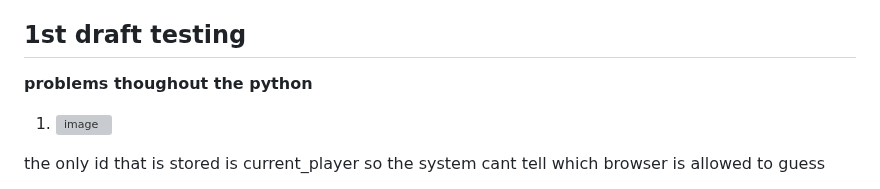
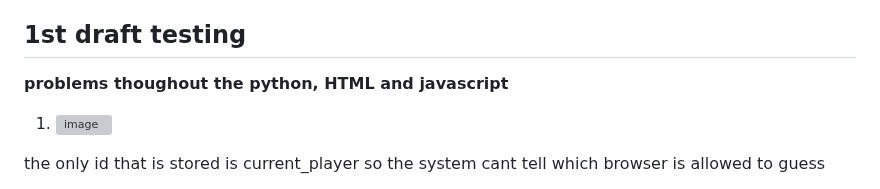
Before and after one commit to rayray-06/Project_Hangman_Assignment, a Markdown page: TestPlan.md, the part around one of its changes. GitHub-like rendering; grey boxes are pictures that could not be loaded.

```diff
--- a/TestPlan.md
+++ b/TestPlan.md
@@ -35,7 +35,7 @@ webpage loads however the create and join room part should not be in the corner,
  the actual hangman game loads up onto the phone ui and the format is still the same although the size looks smaller however that may be because it is being tested on phone view on chrome on a laptop
 
  ## 1st draft testing
- **problems thoughout the python**
+ **problems thoughout the python, HTML and javascript**
  1) <img width="590" height="169" alt="image" src="https://github.com/user-attachments/assets/a6357cdd-bac9-4744-9397-2e7146fe13d4" />
   the only id that is stored is current_player so the system cant tell which browser is allowed to guess
 
```
Also changed, not shown: other parts of TestPlan.md (+6 -0 lines).
